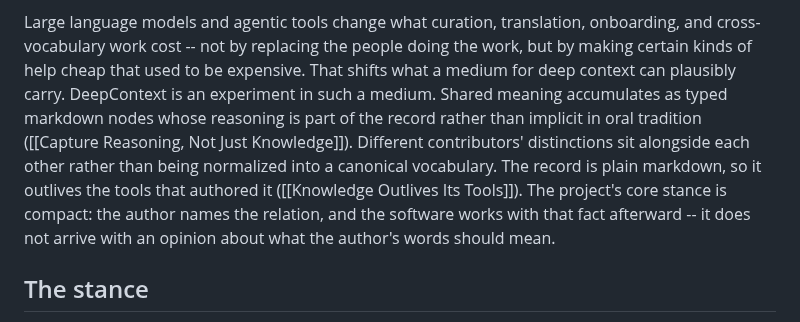
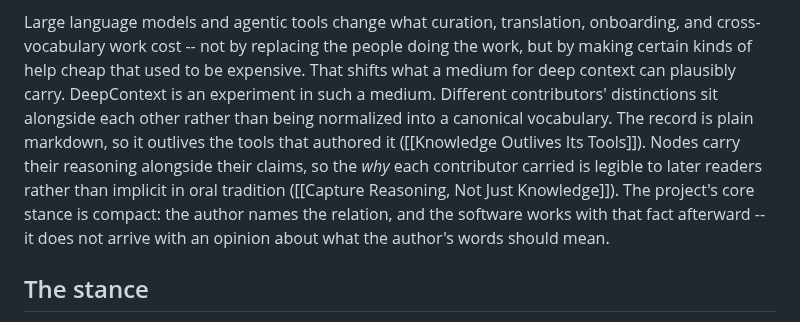
Before and after one commit to ChristopherA/DeepContext.com, a Markdown page: landing.md, the part around the change. Drawn GitHub-style.

Commit message:
Reorder opener paragraph 3 so reasoning-capture follows plurality
Previous commit put reasoning-capture first in the list of medium
properties, which perpetuates the prior framing that treated
reasoning-capture as the headline technique. Feedback was explicit that
reasoning-capture is a core technique but 'somewhat secondary' to the
stance about authored meaning and the vocabulary-plurality move.

Reorder the three medium properties in paragraph 3: vocabulary plurality
(distinctions sit alongside) first, durability (plain markdown outlives
tools) second, reasoning-capture third -- reframed slightly so the
technique reads as 'nodes carry their reasoning alongside their claims'
rather than 'shared meaning accumulates as typed markdown nodes whose
reasoning is part of the record', shifting emphasis from the
architectural form to what the form preserves.

Signed-off-by: Christopher Allen <ChristopherA@LifeWithAlacrity.com>

```diff
--- a/landing.md
+++ b/landing.md
@@ -21,15 +21,16 @@ Large language models and agentic tools change what curation, translation,
 onboarding, and cross-vocabulary work cost -- not by replacing the people
 doing the work, but by making certain kinds of help cheap that used to be
 expensive. That shifts what a medium for deep context can plausibly carry.
-DeepContext is an experiment in such a medium. Shared meaning accumulates
-as typed markdown nodes whose reasoning is part of the record rather than
-implicit in oral tradition ([[Capture Reasoning, Not Just Knowledge]]).
-Different contributors' distinctions sit alongside each other rather than
-being normalized into a canonical vocabulary. The record is plain markdown,
-so it outlives the tools that authored it ([[Knowledge Outlives Its Tools]]).
-The project's core stance is compact: the author names the relation, and the
-software works with that fact afterward -- it does not arrive with an
-opinion about what the author's words should mean.
+DeepContext is an experiment in such a medium. Different contributors'
+distinctions sit alongside each other rather than being normalized into a
+canonical vocabulary. The record is plain markdown, so it outlives the
+tools that authored it ([[Knowledge Outlives Its Tools]]). Nodes carry
+their reasoning alongside their claims, so the *why* each contributor
+carried is legible to later readers rather than implicit in oral tradition
+([[Capture Reasoning, Not Just Knowledge]]). The project's core stance is
+compact: the author names the relation, and the software works with that
+fact afterward -- it does not arrive with an opinion about what the
+author's words should mean.
 
 ## The stance
 
```
